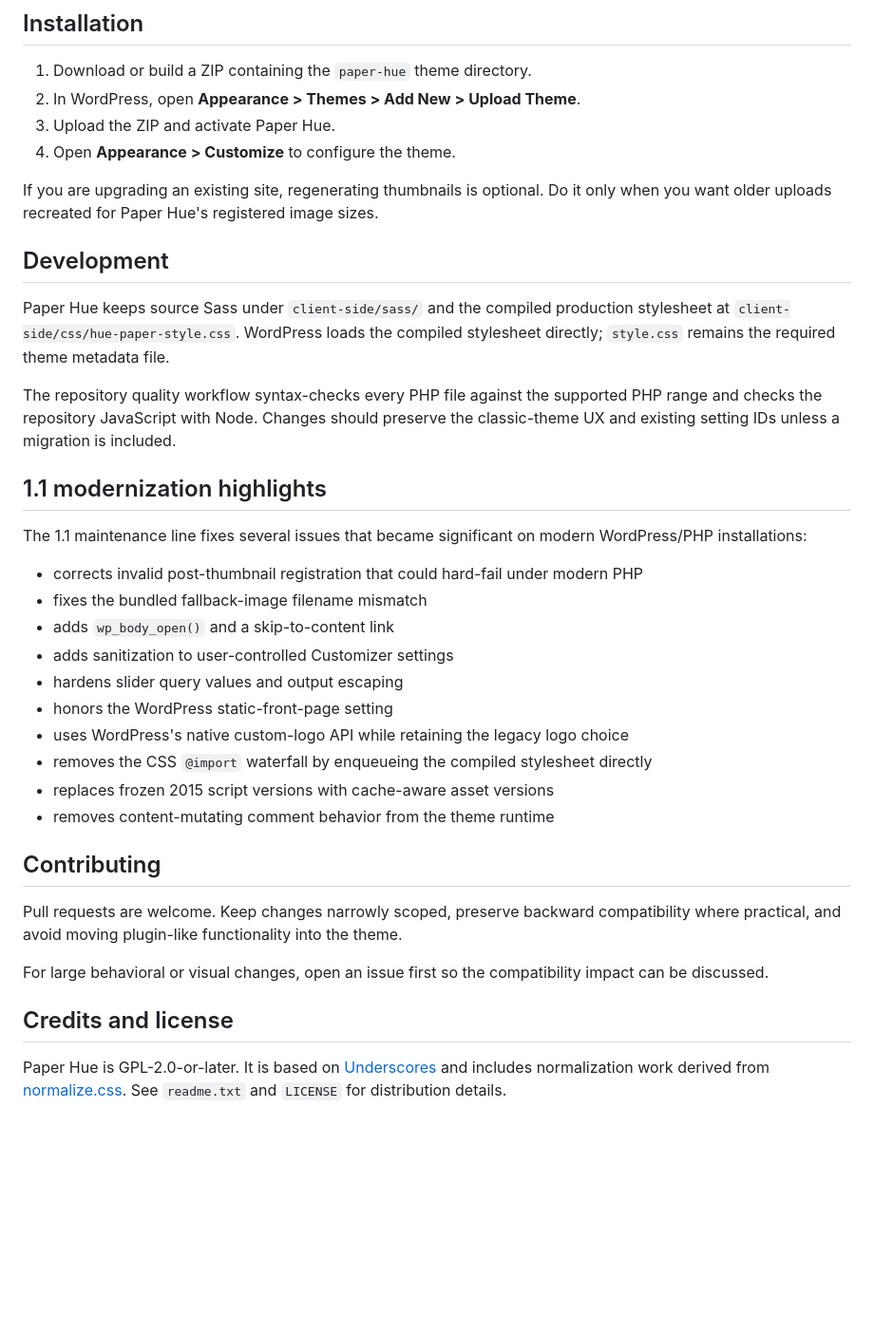
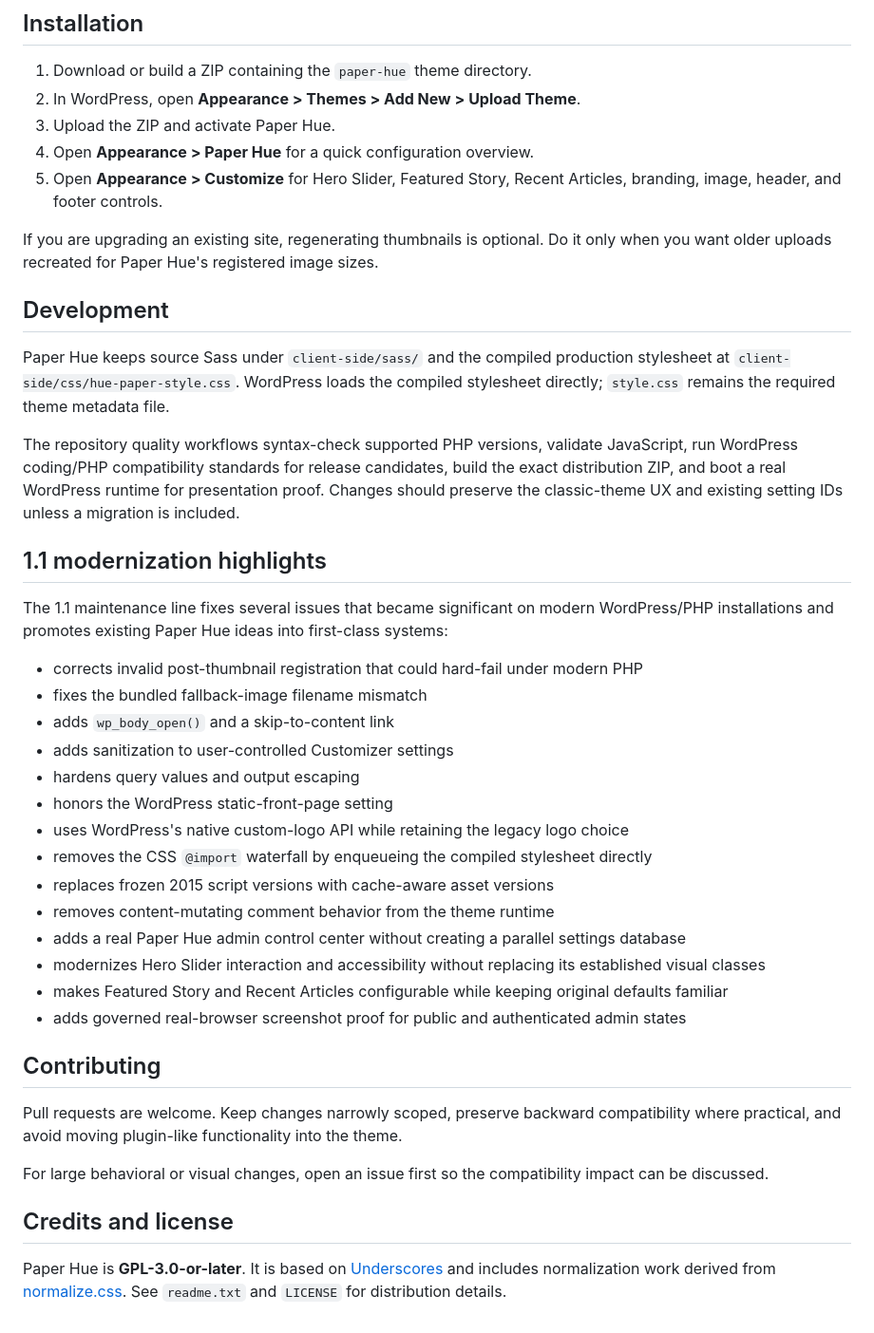
Before and after one commit to agustealo/paper-hue, a Markdown page: README.md, the part around one of its changes. Shown at 95% size. Rendered like a GitHub page; blank space fills up the shorter version.

Commit message:
Update README for first-class 1.1 features and release proof

```diff
--- a/README.md
+++ b/README.md
@@ -38,7 +46,8 @@ The theme no longer modifies submitted comment content. Older releases stripped
 1. Download or build a ZIP containing the `paper-hue` theme directory.
 2. In WordPress, open **Appearance > Themes > Add New > Upload Theme**.
 3. Upload the ZIP and activate Paper Hue.
-4. Open **Appearance > Customize** to configure the theme.
+4. Open **Appearance > Paper Hue** for a quick configuration overview.
+5. Open **Appearance > Customize** for Hero Slider, Featured Story, Recent Articles, branding, image, header, and footer controls.
 
 If you are upgrading an existing site, regenerating thumbnails is optional. Do it only when you want older uploads recreated for Paper Hue's registered image sizes.
 
@@ -46,22 +55,26 @@ If you are upgrading an existing site, regenerating thumbnails is optional. Do i
 
 Paper Hue keeps source Sass under `client-side/sass/` and the compiled production stylesheet at `client-side/css/hue-paper-style.css`. WordPress loads the compiled stylesheet directly; `style.css` remains the required theme metadata file.
 
-The repository quality workflow syntax-checks every PHP file against the supported PHP range and checks the repository JavaScript with Node. Changes should preserve the classic-theme UX and existing setting IDs unless a migration is included.
+The repository quality workflows syntax-check supported PHP versions, validate JavaScript, run WordPress coding/PHP compatibility standards for release candidates, build the exact distribution ZIP, and boot a real WordPress runtime for presentation proof. Changes should preserve the classic-theme UX and existing setting IDs unless a migration is included.
 
 ## 1.1 modernization highlights
 
-The 1.1 maintenance line fixes several issues that became significant on modern WordPress/PHP installations:
+The 1.1 maintenance line fixes several issues that became significant on modern WordPress/PHP installations and promotes existing Paper Hue ideas into first-class systems:
 
 - corrects invalid post-thumbnail registration that could hard-fail under modern PHP
 - fixes the bundled fallback-image filename mismatch
 - adds `wp_body_open()` and a skip-to-content link
 - adds sanitization to user-controlled Customizer settings
-- hardens slider query values and output escaping
+- hardens query values and output escaping
 - honors the WordPress static-front-page setting
 - uses WordPress's native custom-logo API while retaining the legacy logo choice
 - removes the CSS `@import` waterfall by enqueueing the compiled stylesheet directly
 - replaces frozen 2015 script versions with cache-aware asset versions
 - removes content-mutating comment behavior from the theme runtime
+- adds a real Paper Hue admin control center without creating a parallel settings database
+- modernizes Hero Slider interaction and accessibility without replacing its established visual classes
+- makes Featured Story and Recent Articles configurable while keeping original defaults familiar
+- adds governed real-browser screenshot proof for public and authenticated admin states
 
 ## Contributing
 
@@ -71,4 +84,4 @@ For large behavioral or visual changes, open an issue first so the compatibility
 
 ## Credits and license
 
-Paper Hue is GPL-2.0-or-later. It is based on [Underscores](https://underscores.me/) and includes normalization work derived from [normalize.css](https://necolas.github.io/normalize.css/). See `readme.txt` and `LICENSE` for distribution details.
+Paper Hue is **GPL-3.0-or-later**. It is based on [Underscores](https://underscores.me/) and includes normalization work derived from [normalize.css](https://necolas.github.io/normalize.css/). See `readme.txt` and `LICENSE` for distribution details.
```
Also changed, not shown: other parts of README.md (+11 -3 lines).
